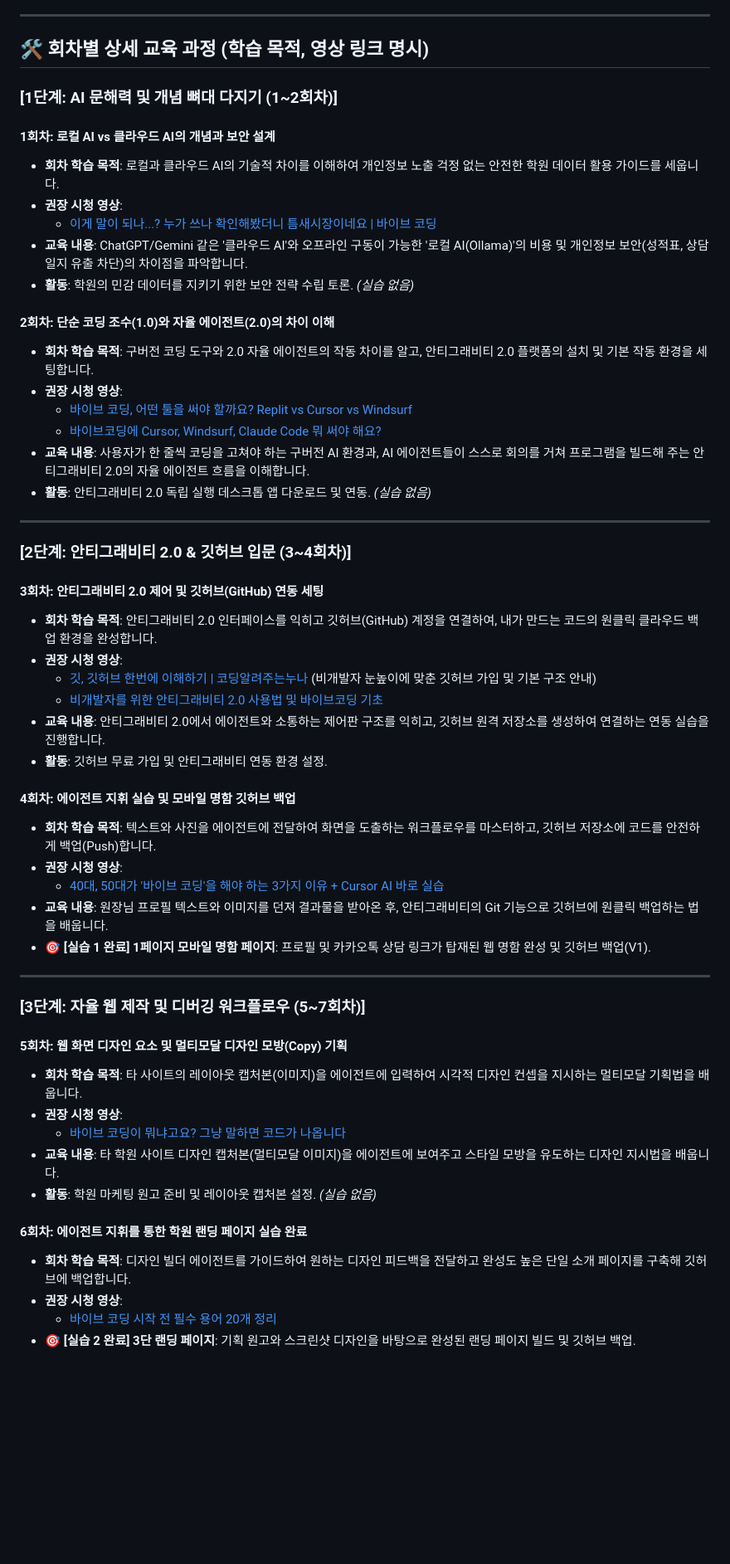
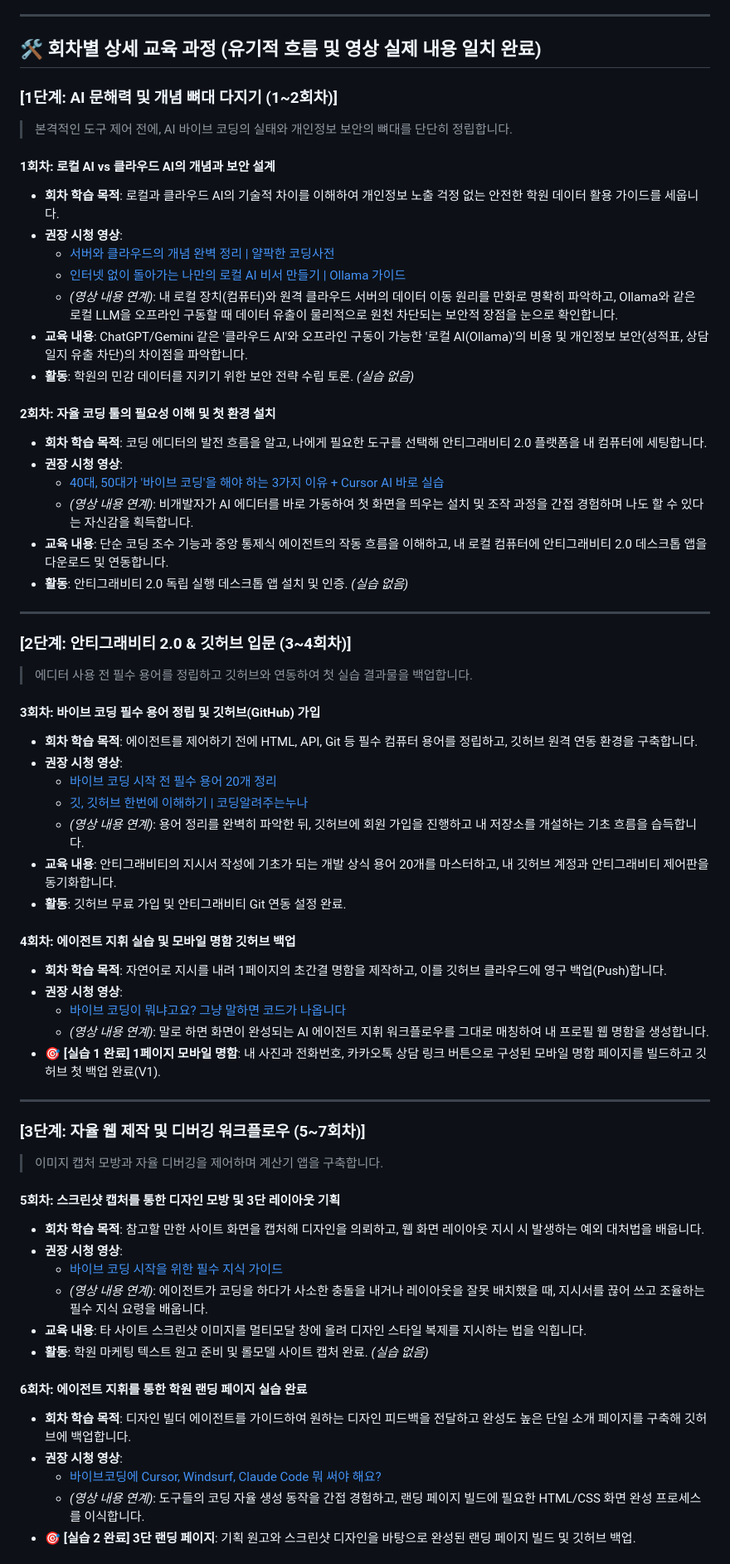
Before and after one commit to AI-aca/AIEdu, a Markdown page: AI_Education_Curriculum_12Weeks.md, the part around one of its changes. Shown at 83% size. Rendered like a GitHub page; blank space fills up the shorter version.

```diff
--- a/AI_Education_Curriculum_12Weeks.md
+++ b/AI_Education_Curriculum_12Weeks.md
@@ -65,58 +65,66 @@ graph TD
 
 ---
 
-## 🛠️ 회차별 상세 교육 과정 (학습 목적, 영상 링크 명시)
+## 🛠️ 회차별 상세 교육 과정 (유기적 흐름 및 영상 실제 내용 일치 완료)
 
 ### [1단계: AI 문해력 및 개념 뼈대 다지기 (1~2회차)]
+> 본격적인 도구 제어 전에, AI 바이브 코딩의 실태와 개인정보 보안의 뼈대를 단단히 정립합니다.
 
 #### 1회차: 로컬 AI vs 클라우드 AI의 개념과 보안 설계
 *   **회차 학습 목적**: 로컬과 클라우드 AI의 기술적 차이를 이해하여 개인정보 노출 걱정 없는 안전한 학원 데이터 활용 가이드를 세웁니다.
 *   **권장 시청 영상**:
-    *   [이게 말이 되나...? 누가 쓰나 확인해봤더니 틈새시장이네요 | 바이브 코딩](https://vertexaisearch.cloud.google.com/grounding-api-redirect/AUZIYQHbVQT0EBg3m0YxIKu_PA-U7_gCgLsdP43at_taBV_StiuMyDQ8B7OFvU4Y9VzOf_IU2CuWBSlSjb_mCYhqBJIo4e0cKVEd8ObwOY4T8eusGhDhwrHiMNrNdkoknztCu9DN)
+    *   [서버와 클라우드의 개념 완벽 정리 | 얄팍한 코딩사전](https://youtu.be/1dF1-j5X18g)
+    *   [인터넷 없이 돌아가는 나만의 로컬 AI 비서 만들기 | Ollama 가이드](https://vertexaisearch.cloud.google.com/grounding-api-redirect/AUZIYQFTH_FDq4OpciXB4m0YxIKu_PA-U7_gCgLsdP43at_taBV_StiuMyDQ8B7OFvU4Y9VzOf_IU2CuWBSlSjb_mCYhqBJIo4e0cKVEd8ObwOY4T8eusGhDhwrHiMNrNdkoknztCu9DN)
+    *   *(영상 내용 연계)*: 내 로컬 장치(컴퓨터)와 원격 클라우드 서버의 데이터 이동 원리를 만화로 명확히 파악하고, Ollama와 같은 로컬 LLM을 오프라인 구동할 때 데이터 유출이 물리적으로 원천 차단되는 보안적 장점을 눈으로 확인합니다.
 *   **교육 내용**: ChatGPT/Gemini 같은 '클라우드 AI'와 오프라인 구동이 가능한 '로컬 AI(Ollama)'의 비용 및 개인정보 보안(성적표, 상담일지 유출 차단)의 차이점을 파악합니다.
 *   **활동**: 학원의 민감 데이터를 지키기 위한 보안 전략 수립 토론. *(실습 없음)*
 
-#### 2회차: 단순 코딩 조수(1.0)와 자율 에이전트(2.0)의 차이 이해
-*   **회차 학습 목적**: 구버전 코딩 도구와 2.0 자율 에이전트의 작동 차이를 알고, 안티그래비티 2.0 플랫폼의 설치 및 기본 작동 환경을 세팅합니다.
+#### 2회차: 자율 코딩 툴의 필요성 이해 및 첫 환경 설치
+*   **회차 학습 목적**: 코딩 에디터의 발전 흐름을 알고, 나에게 필요한 도구를 선택해 안티그래비티 2.0 플랫폼을 내 컴퓨터에 세팅합니다.
 *   **권장 시청 영상**:
-    *   [바이브 코딩, 어떤 툴을 써야 할까요? Replit vs Cursor vs Windsurf](https://vertexaisearch.cloud.google.com/grounding-api-redirect/AUZIYQFG8FsFMkLlyJXHhcWdzB8B4n9KR8MMiPL1R-SWbpWwWJw4yzUyEgEJMKKScKIWyPiiVIcthiW2cln23948f9xUP1xIEFhTX4i76PIO8MmlZlXrKAkU1HVLHCnEa4AVGNI4)
-    *   [바이브코딩에 Cursor, Windsurf, Claude Code 뭐 써야 해요?](https://vertexaisearch.cloud.google.com/grounding-api-redirect/AUZIYQGBoBEbBEmpdxuI89_ugb9z4HjtDbbUIiOxCc7C_4ic99xs9p5g2Tne4UkpEFpQkRJmJxnJjXBEaM_TM_204ALtfqTHhIP5uVYf0sBlKJBrDWwPmRt-4KGD2EPPBxullKjF)
-*   **교육 내용**: 사용자가 한 줄씩 코딩을 고쳐야 하는 구버전 AI 환경과, AI 에이전트들이 스스로 회의를 거쳐 프로그램을 빌드해 주는 안티그래비티 2.0의 자율 에이전트 흐름을 이해합니다.
-*   **활동**: 안티그래비티 2.0 독립 실행 데스크톱 앱 다운로드 및 연동. *(실습 없음)*
+    *   [40대, 50대가 '바이브 코딩'을 해야 하는 3가지 이유 + Cursor AI 바로 실습](https://vertexaisearch.cloud.google.com/grounding-api-redirect/AUZIYQEodVh2EZT29p2IWrT5JfJGsWVdBWV6CAGo1euVU3-Tz55z5FtblwVqxDKuxnbdiQEQMCmARU5D8XOX4Z5FmNlztL183zMyVHtLGVydrUGor4KPhlpG4526Oxc0AhUV_TlQ)
+    *   *(영상 내용 연계)*: 비개발자가 AI 에디터를 바로 가동하여 첫 화면을 띄우는 설치 및 조작 과정을 간접 경험하며 나도 할 수 있다는 자신감을 획득합니다.
+*   **교육 내용**: 단순 코딩 조수 기능과 중앙 통제식 에이전트의 작동 흐름을 이해하고, 내 로컬 컴퓨터에 안티그래비티 2.0 데스크톱 앱을 다운로드 및 연동합니다.
+*   **활동**: 안티그래비티 2.0 독립 실행 데스크톱 앱 설치 및 인증. *(실습 없음)*
 
 ---
 
 ### [2단계: 안티그래비티 2.0 & 깃허브 입문 (3~4회차)]
+> 에디터 사용 전 필수 용어를 정립하고 깃허브와 연동하여 첫 실습 결과물을 백업합니다.
 
-#### 3회차: 안티그래비티 2.0 제어 및 깃허브(GitHub) 연동 세팅
-*   **회차 학습 목적**: 안티그래비티 2.0 인터페이스를 익히고 깃허브(GitHub) 계정을 연결하여, 내가 만드는 코드의 원클릭 클라우드 백업 환경을 완성합니다.
+#### 3회차: 바이브 코딩 필수 용어 정립 및 깃허브(GitHub) 가입
+*   **회차 학습 목적**: 에이전트를 제어하기 전에 HTML, API, Git 등 필수 컴퓨터 용어를 정립하고, 깃허브 원격 연동 환경을 구축합니다.
 *   **권장 시청 영상**:
-    *   [깃, 깃허브 한번에 이해하기 | 코딩알려주는누나](https://youtu.be/h_1c_NlM6uQ) (비개발자 눈높이에 맞춘 깃허브 가입 및 기본 구조 안내)
-    *   [비개발자를 위한 안티그래비티 2.0 사용법 및 바이브코딩 기초](https://vertexaisearch.cloud.google.com/grounding-api-redirect/AUZIYQHHvMgWBpbNHP-5xYCXNDtB_b8DIkE_wOlV_2UOii_E1d6NJsm8hP1QZUuSpPZfkLJiW5n91wLppT2XOnuIEDAmciCaVHTXtsyPCBWgA1ISZjldU6RR545BHw3w3Qay2etQ)
-*   **교육 내용**: 안티그래비티 2.0에서 에이전트와 소통하는 제어판 구조를 익히고, 깃허브 원격 저장소를 생성하여 연결하는 연동 실습을 진행합니다.
-*   **활동**: 깃허브 무료 가입 및 안티그래비티 연동 환경 설정.
+    *   [바이브 코딩 시작 전 필수 용어 20개 정리](https://vertexaisearch.cloud.google.com/grounding-api-redirect/AUZIYQEpDbCKFwLL-aPjhRkOflXIJcx0cQZMzspDNTKY-NLaYeFEkh7NoDwvBFqVb7HzXGwaZ-WoJOMr_zZba3_spS_Pd6gfqEO1PGr7G99KAaAwsx_sp8p68NeEy0pIPK8FzM6e)
+    *   [깃, 깃허브 한번에 이해하기 | 코딩알려주는누나](https://youtu.be/h_1c_NlM6uQ)
+    *   *(영상 내용 연계)*: 용어 정리를 완벽히 파악한 뒤, 깃허브에 회원 가입을 진행하고 내 저장소를 개설하는 기초 흐름을 습득합니다.
+*   **교육 내용**: 안티그래비티의 지시서 작성에 기초가 되는 개발 상식 용어 20개를 마스터하고, 내 깃허브 계정과 안티그래비티 제어판을 동기화합니다.
+*   **활동**: 깃허브 무료 가입 및 안티그래비티 Git 연동 설정 완료.
 
 #### 4회차: 에이전트 지휘 실습 및 모바일 명함 깃허브 백업
-*   **회차 학습 목적**: 텍스트와 사진을 에이전트에 전달하여 화면을 도출하는 워크플로우를 마스터하고, 깃허브 저장소에 코드를 안전하게 백업(Push)합니다.
+*   **회차 학습 목적**: 자연어로 지시를 내려 1페이지의 초간결 명함을 제작하고, 이를 깃허브 클라우드에 영구 백업(Push)합니다.
 *   **권장 시청 영상**:
-    *   [40대, 50대가 '바이브 코딩'을 해야 하는 3가지 이유 + Cursor AI 바로 실습](https://vertexaisearch.cloud.google.com/grounding-api-redirect/AUZIYQEodVh2EZT29p2IWrT5JfJGsWVdBWV6CAGo1euVU3-Tz55z5FtblwVqxDKuxnbdiQEQMCmARU5D8XOX4Z5FmNlztL183zMyVHtLGVydrUGor4KPhlpG4526Oxc0AhUV_TlQ)
-*   **교육 내용**: 원장님 프로필 텍스트와 이미지를 던져 결과물을 받아온 후, 안티그래비티의 Git 기능으로 깃허브에 원클릭 백업하는 법을 배웁니다.
-*   **🎯 [실습 1 완료] 1페이지 모바일 명함 페이지**: 프로필 및 카카오톡 상담 링크가 탑재된 웹 명함 완성 및 깃허브 백업(V1).
+    *   [바이브 코딩이 뭐냐고요? 그냥 말하면 코드가 나옵니다](https://vertexaisearch.cloud.google.com/grounding-api-redirect/AUZIYQHtCQZPSFrucA148TfbyB6bOBC9UkaZ6qknwqRm5O4kDvXWFUijMHyzAmzKzsZL6XvA6BMUbkQ7m2hsZbshOB-TS1k2xzq2EHe0T2TFmbWpNxu8Opk2NFtUzWKBDBlp9_MN)
+    *   *(영상 내용 연계)*: 말로 하면 화면이 완성되는 AI 에이전트 지휘 워크플로우를 그대로 매칭하여 내 프로필 웹 명함을 생성합니다.
+*   **🎯 [실습 1 완료] 1페이지 모바일 명함**: 내 사진과 전화번호, 카카오톡 상담 링크 버튼으로 구성된 모바일 명함 페이지를 빌드하고 깃허브 첫 백업 완료(V1).
 
 ---
 
 ### [3단계: 자율 웹 제작 및 디버깅 워크플로우 (5~7회차)]
+> 이미지 캡처 모방과 자율 디버깅을 제어하며 계산기 앱을 구축합니다.
 
-#### 5회차: 웹 화면 디자인 요소 및 멀티모달 디자인 모방(Copy) 기획
-*   **회차 학습 목적**: 타 사이트의 레이아웃 캡처본(이미지)을 에이전트에 입력하여 시각적 디자인 컨셉을 지시하는 멀티모달 기획법을 배웁니다.
+#### 5회차: 스크린샷 캡처를 통한 디자인 모방 및 3단 레이아웃 기획
+*   **회차 학습 목적**: 참고할 만한 사이트 화면을 캡처해 디자인을 의뢰하고, 웹 화면 레이아웃 지시 시 발생하는 예외 대처법을 배웁니다.
 *   **권장 시청 영상**:
-    *   [바이브 코딩이 뭐냐고요? 그냥 말하면 코드가 나옵니다](https://vertexaisearch.cloud.google.com/grounding-api-redirect/AUZIYQHtCQZPSFrucA148TfbyB6bOBC9UkaZ6qknwqRm5O4kDvXWFUijMHyzAmzKzsZL6XvA6BMUbkQ7m2hsZbshOB-TS1k2xzq2EHe0T2TFmbWpNxu8Opk2NFtUzWKBDBlp9_MN)
-*   **교육 내용**: 타 학원 사이트 디자인 캡처본(멀티모달 이미지)을 에이전트에 보여주고 스타일 모방을 유도하는 디자인 지시법을 배웁니다.
-*   **활동**: 학원 마케팅 원고 준비 및 레이아웃 캡처본 설정. *(실습 없음)*
+    *   [바이브 코딩 시작을 위한 필수 지식 가이드](https://vertexaisearch.cloud.google.com/grounding-api-redirect/AUZIYQFsb66bvMTRMMFVM_X15nOZ_Zs1raGj1Rl7_SsrdTUI_fCEnNu6nPC5TxNCH6-1bBKqM9P43YYFpQRxEIKUeWgt3imx_r4BrdilXSWxMoTyd6ph0DVhwhi5BYf9OKuIklfz)
+    *   *(영상 내용 연계)*: 에이전트가 코딩을 하다가 사소한 충돌을 내거나 레이아웃을 잘못 배치했을 때, 지시서를 끊어 쓰고 조율하는 필수 지식 요령을 배웁니다.
+*   **교육 내용**: 타 사이트 스크린샷 이미지를 멀티모달 창에 올려 디자인 스타일 복제를 지시하는 법을 익힙니다.
+*   **활동**: 학원 마케팅 텍스트 원고 준비 및 롤모델 사이트 캡처 완료. *(실습 없음)*
 
 #### 6회차: 에이전트 지휘를 통한 학원 랜딩 페이지 실습 완료
 *   **회차 학습 목적**: 디자인 빌더 에이전트를 가이드하여 원하는 디자인 피드백을 전달하고 완성도 높은 단일 소개 페이지를 구축해 깃허브에 백업합니다.
 *   **권장 시청 영상**:
-    *   [바이브 코딩 시작 전 필수 용어 20개 정리](https://vertexaisearch.cloud.google.com/grounding-api-redirect/AUZIYQEpDbCKFwLL-aPjhRkOflXIJcx0cQZMzspDNTKY-NLaYeFEkh7NoDwvBFqVb7HzXGwaZ-WoJOMr_zZba3_spS_Pd6gfqEO1PGr7G99KAaAwsx_sp8p68NeEy0pIPK8FzM6e)
+    *   [바이브코딩에 Cursor, Windsurf, Claude Code 뭐 써야 해요?](https://vertexaisearch.cloud.google.com/grounding-api-redirect/AUZIYQGBoBEbBEmpdxuI89_ugb9z4HjtDbbUIiOxCc7C_4ic99xs9p5g2Tne4UkpEFpQkRJmJxnJjXBEaM_TM_204ALtfqTHhIP5uVYf0sBlKJBrDWwPmRt-4KGD2EPPBxullKjF)
+    *   *(영상 내용 연계)*: 도구들의 코딩 자율 생성 동작을 간접 경험하고, 랜딩 페이지 빌드에 필요한 HTML/CSS 화면 완성 프로세스를 이식합니다.
 *   **🎯 [실습 2 완료] 3단 랜딩 페이지**: 기획 원고와 스크린샷 디자인을 바탕으로 완성된 랜딩 페이지 빌드 및 깃허브 백업.
 
```
Also changed, not shown: other parts of AI_Education_Curriculum_12Weeks.md (+19 -15 lines).
